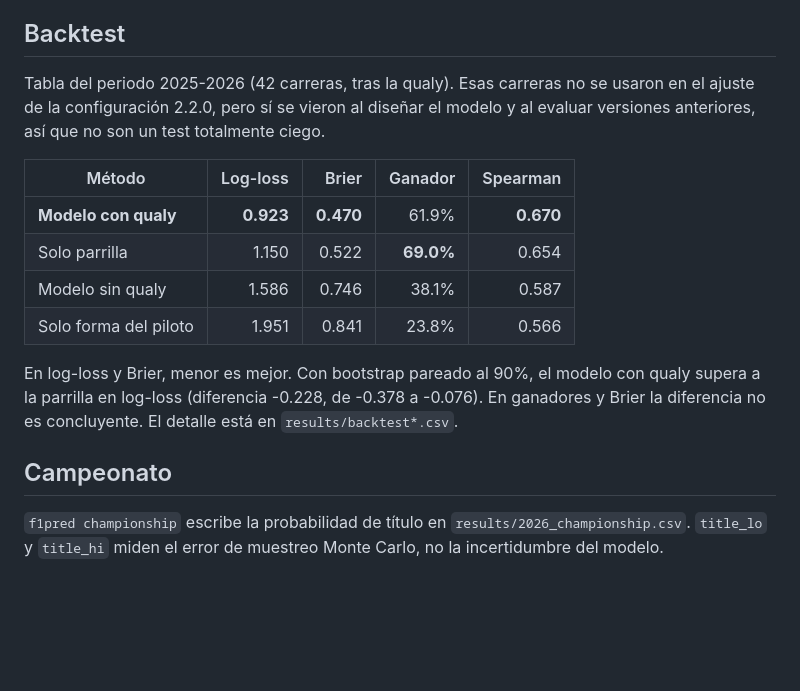
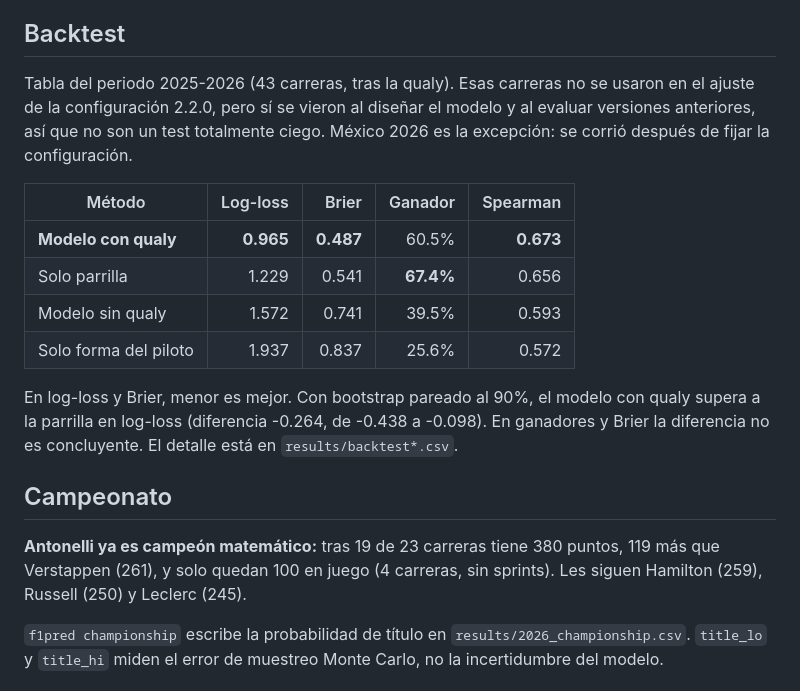
Before and after one commit to FernandoRomez/f1-predictions-2026, a Markdown page: README.md, the part around one of its changes. Rendered like a GitHub page; blank space fills up the shorter version.

```diff
--- a/README.md
+++ b/README.md
@@ -26,18 +39,20 @@ Parrilla real, con las sanciones de un puesto a Verstappen y Lawson.
 
 ## Backtest
 
-Tabla del periodo 2025-2026 (42 carreras, tras la qualy). Esas carreras no se usaron en el ajuste de la configuración 2.2.0, pero sí se vieron al diseñar el modelo y al evaluar versiones anteriores, así que no son un test totalmente ciego.
+Tabla del periodo 2025-2026 (43 carreras, tras la qualy). Esas carreras no se usaron en el ajuste de la configuración 2.2.0, pero sí se vieron al diseñar el modelo y al evaluar versiones anteriores, así que no son un test totalmente ciego. México 2026 es la excepción: se corrió después de fijar la configuración.
 
 | Método | Log-loss | Brier | Ganador | Spearman |
 |---|---:|---:|---:|---:|
-| **Modelo con qualy** | **0.923** | **0.470** | 61.9% | **0.670** |
-| Solo parrilla | 1.150 | 0.522 | **69.0%** | 0.654 |
-| Modelo sin qualy | 1.586 | 0.746 | 38.1% | 0.587 |
-| Solo forma del piloto | 1.951 | 0.841 | 23.8% | 0.566 |
+| **Modelo con qualy** | **0.965** | **0.487** | 60.5% | **0.673** |
+| Solo parrilla | 1.229 | 0.541 | **67.4%** | 0.656 |
+| Modelo sin qualy | 1.572 | 0.741 | 39.5% | 0.593 |
+| Solo forma del piloto | 1.937 | 0.837 | 25.6% | 0.572 |
 
-En log-loss y Brier, menor es mejor. Con bootstrap pareado al 90%, el modelo con qualy supera a la parrilla en log-loss (diferencia -0.228, de -0.378 a -0.076). En ganadores y Brier la diferencia no es concluyente. El detalle está en `results/backtest*.csv`.
+En log-loss y Brier, menor es mejor. Con bootstrap pareado al 90%, el modelo con qualy supera a la parrilla en log-loss (diferencia -0.264, de -0.438 a -0.098). En ganadores y Brier la diferencia no es concluyente. El detalle está en `results/backtest*.csv`.
 
 ## Campeonato
+
+**Antonelli ya es campeón matemático:** tras 19 de 23 carreras tiene 380 puntos, 119 más que Verstappen (261), y solo quedan 100 en juego (4 carreras, sin sprints). Les siguen Hamilton (259), Russell (250) y Leclerc (245).
 
 `f1pred championship` escribe la probabilidad de título en `results/2026_championship.csv`. `title_lo` y `title_hi` miden el error de muestreo Monte Carlo, no la incertidumbre del modelo.
 
```
Also changed, not shown: other parts of README.md (+21 -8 lines), results/2026_20_interlagos.png (added), 7 other files.
